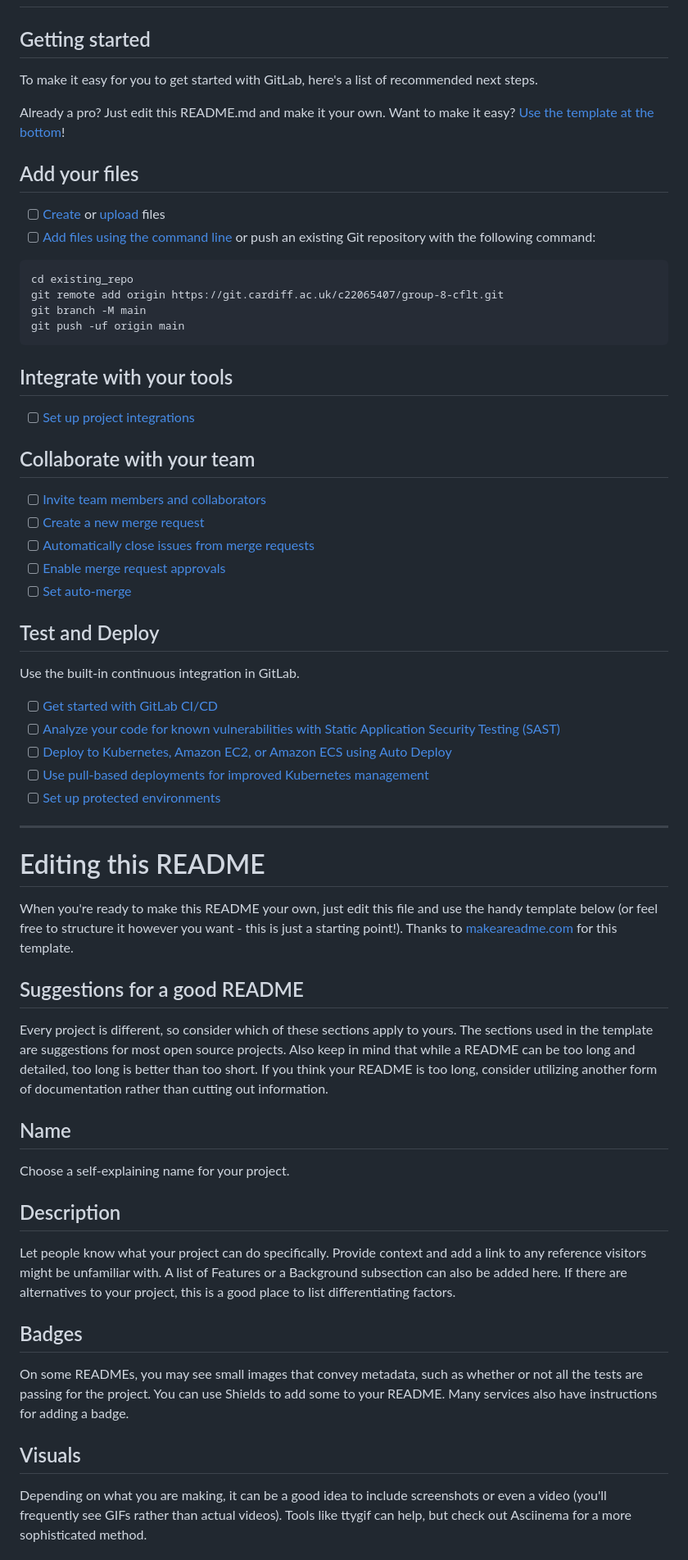
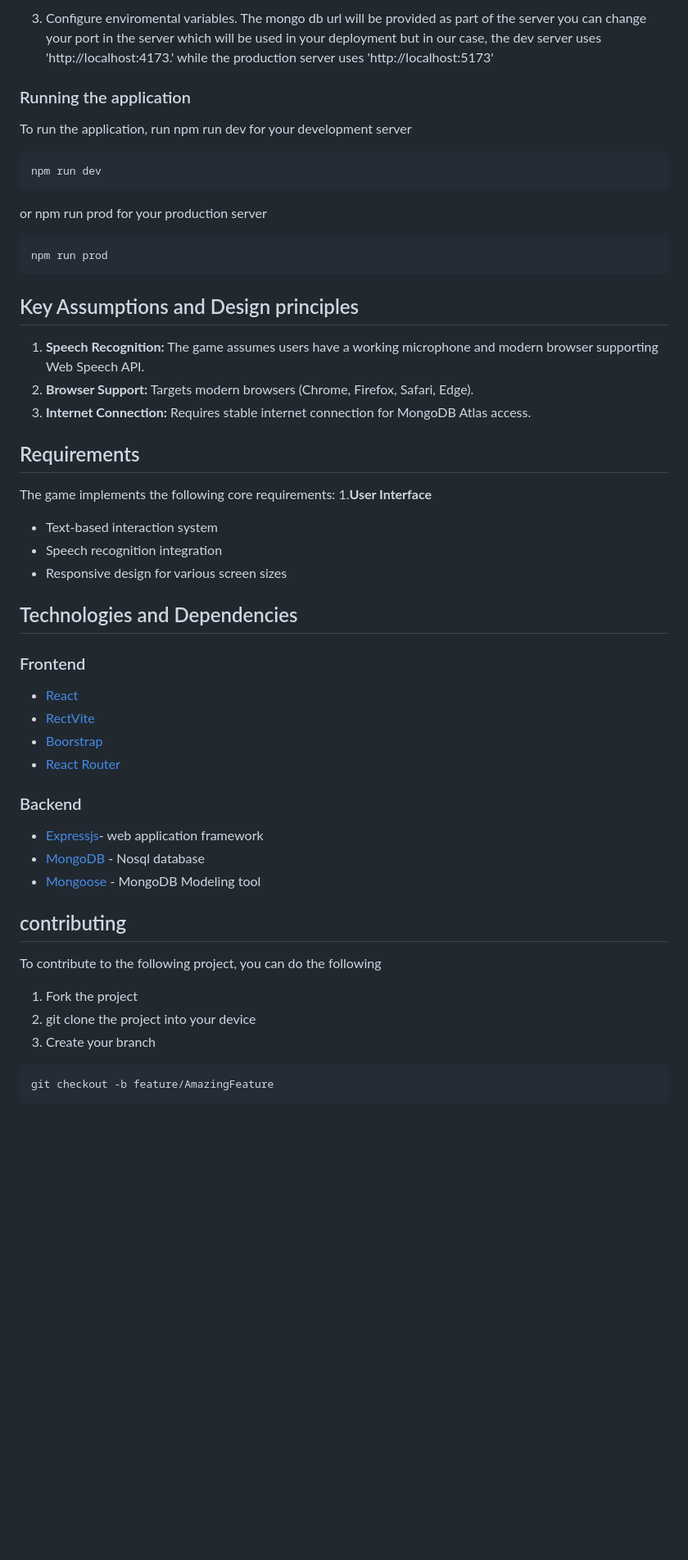
Before and after one commit to Clevis-254/game, a Markdown page: README.md, the part around the change printed below. Shown: that part at 82% size. GitHub-like rendering; blank space fills up the shorter version.

````diff
--- a/README.md
+++ b/README.md
@@ -3,64 +30,43 @@
 
+3. Configure enviromental variables.
+The mongo db url will be provided as part of the server
+you can change your port in the server which will be used in your deployment but in our case, the dev server uses 'http://localhost:4173.' while the production server uses 'http://localhost:5173'
+### Running the application
+To run the application, run npm run dev for your development server
+```
+npm run dev
+```
+or npm run prod for your production server
+```
+npm run prod
+```
+## Key Assumptions and Design principles
+1. **Speech Recognition:** The game assumes users have a working microphone and modern browser supporting Web Speech API.
+2. **Browser Support:**  Targets modern browsers (Chrome, Firefox, Safari, Edge).
+3. **Internet Connection:**  Requires stable internet connection for MongoDB Atlas access.
+## Requirements
+The game implements the following core requirements:
+1.**User Interface**
+- Text-based interaction system
+- Speech recognition integration
+- Responsive design for various screen sizes
+## Technologies and Dependencies
+### Frontend
+- [React](https://react.dev/)
+- [RectVite](https://vite.dev/)
+- [Boorstrap](https://getbootstrap.com/)
+- [React Router](https://reactrouter.com/)
+### Backend
+- [Expressjs](https://expressjs.com/)- web application framework
+- [MongoDB](https://www.mongodb.com/) - Nosql database
+- [Mongoose](https://mongoosejs.com/) - MongoDB Modeling tool
+## contributing
 
-## Getting started
+To contribute to the following project, you can do the following
 
-To make it easy for you to get started with GitLab, here's a list of recommended next steps.
-
-Already a pro? Just edit this README.md and make it your own. Want to make it easy? [Use the template at the bottom](#editing-this-readme)!
-
-## Add your files
-
-- [ ] [Create](https://docs.gitlab.com/ee/user/project/repository/web_editor.html#create-a-file) or [upload](https://docs.gitlab.com/ee/user/project/repository/web_editor.html#upload-a-file) files
-- [ ] [Add files using the command line](https://docs.gitlab.com/ee/gitlab-basics/add-file.html#add-a-file-using-the-command-line) or push an existing Git repository with the following command:
-
+1. Fork the project
+2. git clone the project into your device
+3. Create your branch
 ```
-cd existing_repo
-git remote add origin https://git.cardiff.ac.uk/c22065407/group-8-cflt.git
-git branch -M main
-git push -uf origin main
+git checkout -b feature/AmazingFeature
 ```
-
-## Integrate with your tools
-
-- [ ] [Set up project integrations](https://git.cardiff.ac.uk/c22065407/group-8-cflt/-/settings/integrations)
-
-## Collaborate with your team
-
-- [ ] [Invite team members and collaborators](https://docs.gitlab.com/ee/user/project/members/)
-- [ ] [Create a new merge request](https://docs.gitlab.com/ee/user/project/merge_requests/creating_merge_requests.html)
-- [ ] [Automatically close issues from merge requests](https://docs.gitlab.com/ee/user/project/issues/managing_issues.html#closing-issues-automatically)
-- [ ] [Enable merge request approvals](https://docs.gitlab.com/ee/user/project/merge_requests/approvals/)
-- [ ] [Set auto-merge](https://docs.gitlab.com/ee/user/project/merge_requests/merge_when_pipeline_succeeds.html)
-
-## Test and Deploy
-
-Use the built-in continuous integration in GitLab.
-
-- [ ] [Get started with GitLab CI/CD](https://docs.gitlab.com/ee/ci/quick_start/index.html)
-- [ ] [Analyze your code for known vulnerabilities with Static Application Security Testing (SAST)](https://docs.gitlab.com/ee/user/application_security/sast/)
-- [ ] [Deploy to Kubernetes, Amazon EC2, or Amazon ECS using Auto Deploy](https://docs.gitlab.com/ee/topics/autodevops/requirements.html)
-- [ ] [Use pull-based deployments for improved Kubernetes management](https://docs.gitlab.com/ee/user/clusters/agent/)
-- [ ] [Set up protected environments](https://docs.gitlab.com/ee/ci/environments/protected_environments.html)
-
-***
-
-# Editing this README
-
-When you're ready to make this README your own, just edit this file and use the handy template below (or feel free to structure it however you want - this is just a starting point!). Thanks to [makeareadme.com](https://www.makeareadme.com/) for this template.
-
-## Suggestions for a good README
-
-Every project is different, so consider which of these sections apply to yours. The sections used in the template are suggestions for most open source projects. Also keep in mind that while a README can be too long and detailed, too long is better than too short. If you think your README is too long, consider utilizing another form of documentation rather than cutting out information.
-
-## Name
-Choose a self-explaining name for your project.
-
-## Description
-Let people know what your project can do specifically. Provide context and add a link to any reference visitors might be unfamiliar with. A list of Features or a Background subsection can also be added here. If there are alternatives to your project, this is a good place to list differentiating factors.
-
-## Badges
-On some READMEs, you may see small images that convey metadata, such as whether or not all the tests are passing for the project. You can use Shields to add some to your README. Many services also have instructions for adding a badge.
-
-## Visuals
-Depending on what you are making, it can be a good idea to include screenshots or even a video (you'll frequently see GIFs rather than actual videos). Tools like ttygif can help, but check out Asciinema for a more sophisticated method.
-
````
Also changed, not shown: other parts of README.md (+48 -25 lines).
